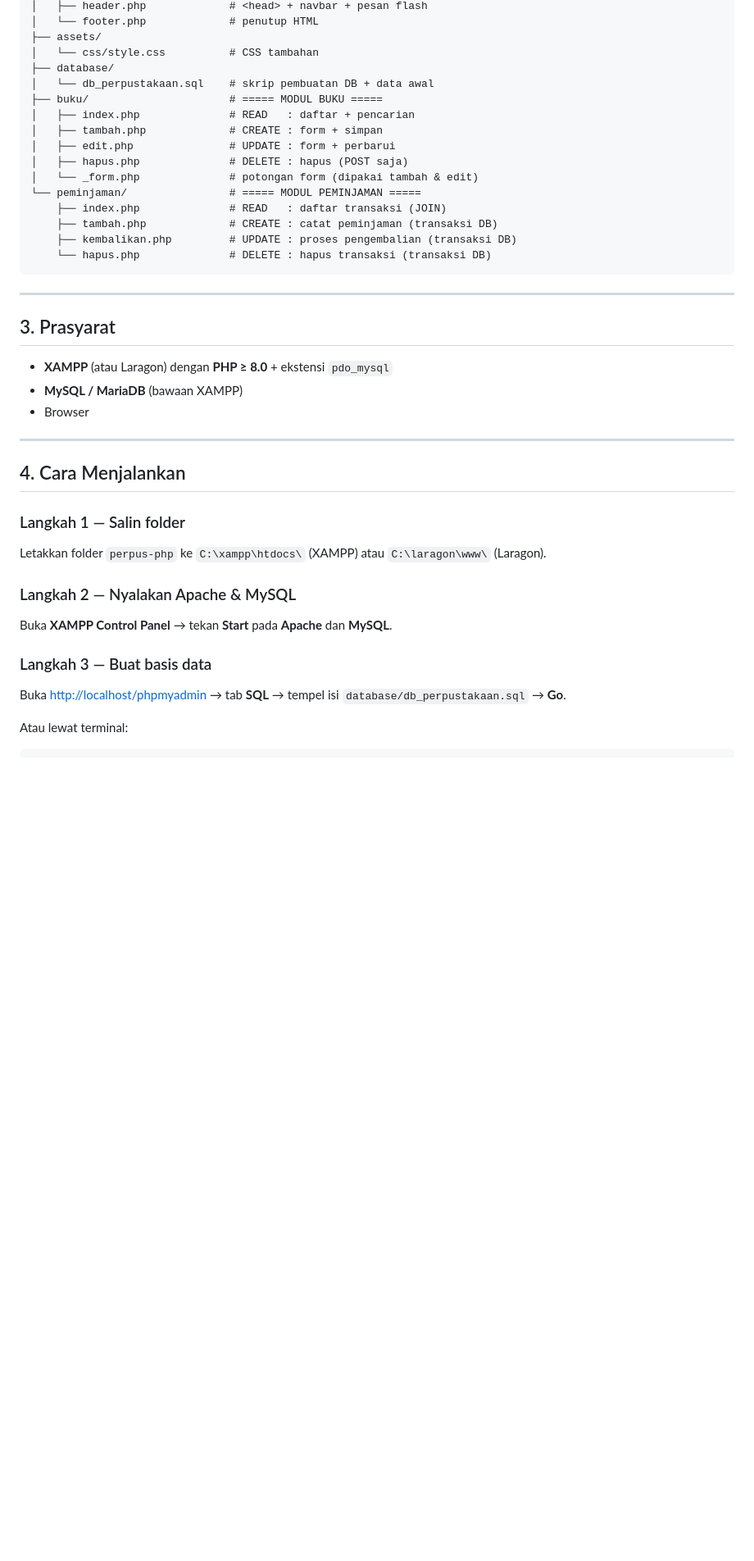
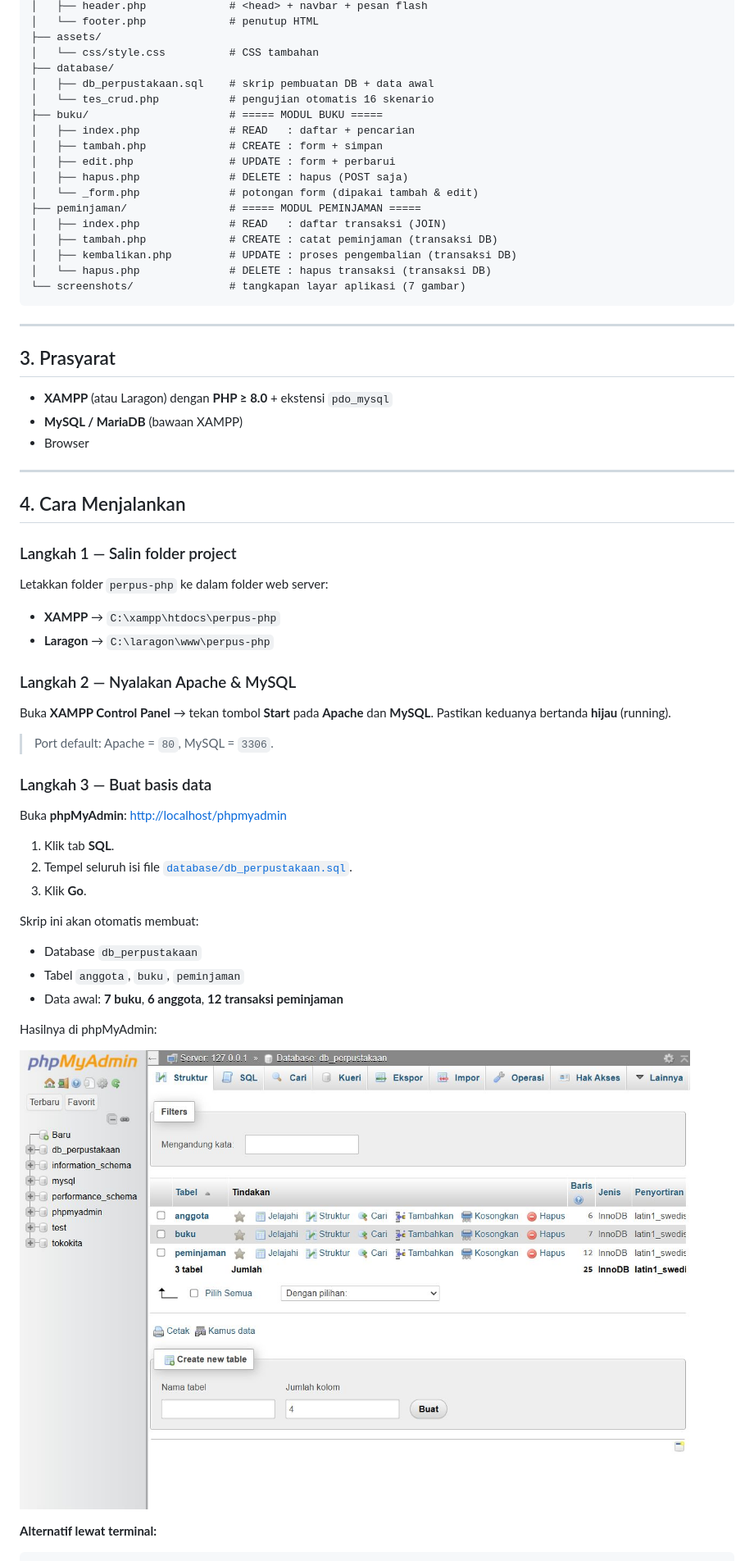
Before and after one commit to zidhd66-rgb/crud-perpustakaan, a Markdown page: README.md, the part around one of its changes. Shown at 82% size. Drawn GitHub-style; pictures changed too: screenshots/08-phpmyadmin-db.jpg (added); blank space fills up the shorter version.

Commit message:
Dokumentasi: tambah identitas mahasiswa (NIM, kelas), lengkapi cara menjalankan & tangkapan layar (basis data, modul buku, modul peminjaman)

````diff
--- a/README.md
+++ b/README.md
@@ -33,18 +43,20 @@ perpus-php/
 ├── assets/
 │   └── css/style.css          # CSS tambahan
 ├── database/
-│   └── db_perpustakaan.sql    # skrip pembuatan DB + data awal
+│   ├── db_perpustakaan.sql    # skrip pembuatan DB + data awal
+│   └── tes_crud.php           # pengujian otomatis 16 skenario
 ├── buku/                      # ===== MODUL BUKU =====
 │   ├── index.php              # READ   : daftar + pencarian
 │   ├── tambah.php             # CREATE : form + simpan
 │   ├── edit.php               # UPDATE : form + perbarui
 │   ├── hapus.php              # DELETE : hapus (POST saja)
 │   └── _form.php              # potongan form (dipakai tambah & edit)
-└── peminjaman/                # ===== MODUL PEMINJAMAN =====
-    ├── index.php              # READ   : daftar transaksi (JOIN)
-    ├── tambah.php             # CREATE : catat peminjaman (transaksi DB)
-    ├── kembalikan.php         # UPDATE : proses pengembalian (transaksi DB)
-    └── hapus.php              # DELETE : hapus transaksi (transaksi DB)
+├── peminjaman/                # ===== MODUL PEMINJAMAN =====
+│   ├── index.php              # READ   : daftar transaksi (JOIN)
+│   ├── tambah.php             # CREATE : catat peminjaman (transaksi DB)
+│   ├── kembalikan.php         # UPDATE : proses pengembalian (transaksi DB)
+│   └── hapus.php              # DELETE : hapus transaksi (transaksi DB)
+└── screenshots/               # tangkapan layar aplikasi (7 gambar)
 ```
 
 ---
@@ -59,15 +71,33 @@ perpus-php/
 
 ## 4. Cara Menjalankan
 
-### Langkah 1 — Salin folder
-Letakkan folder `perpus-php` ke `C:\xampp\htdocs\` (XAMPP) atau `C:\laragon\www\` (Laragon).
+### Langkah 1 — Salin folder project
+Letakkan folder `perpus-php` ke dalam folder web server:
+- **XAMPP** → `C:\xampp\htdocs\perpus-php`
+- **Laragon** → `C:\laragon\www\perpus-php`
 
 ### Langkah 2 — Nyalakan Apache & MySQL
-Buka **XAMPP Control Panel** → tekan **Start** pada **Apache** dan **MySQL**.
+Buka **XAMPP Control Panel** → tekan tombol **Start** pada **Apache** dan **MySQL**.
+Pastikan keduanya bertanda **hijau** (running).
+
+> Port default: Apache = `80`, MySQL = `3306`.
 
 ### Langkah 3 — Buat basis data
-Buka <http://localhost/phpmyadmin> → tab **SQL** → tempel isi `database/db_perpustakaan.sql` → **Go**.
+Buka **phpMyAdmin**: <http://localhost/phpmyadmin>
 
-Atau lewat terminal:
+1. Klik tab **SQL**.
+2. Tempel seluruh isi file [`database/db_perpustakaan.sql`](database/db_perpustakaan.sql).
+3. Klik **Go**.
+
+Skrip ini akan otomatis membuat:
+- Database `db_perpustakaan`
+- Tabel `anggota`, `buku`, `peminjaman`
+- Data awal: **7 buku**, **6 anggota**, **12 transaksi peminjaman**
+
+Hasilnya di phpMyAdmin:
+
+![Basis data db_perpustakaan dengan 3 tabel](screenshots/08-phpmyadmin-db.jpg)
+
+**Alternatif lewat terminal:**
 
 ```bash
````
Also changed, not shown: other parts of README.md (+58 -24 lines).
